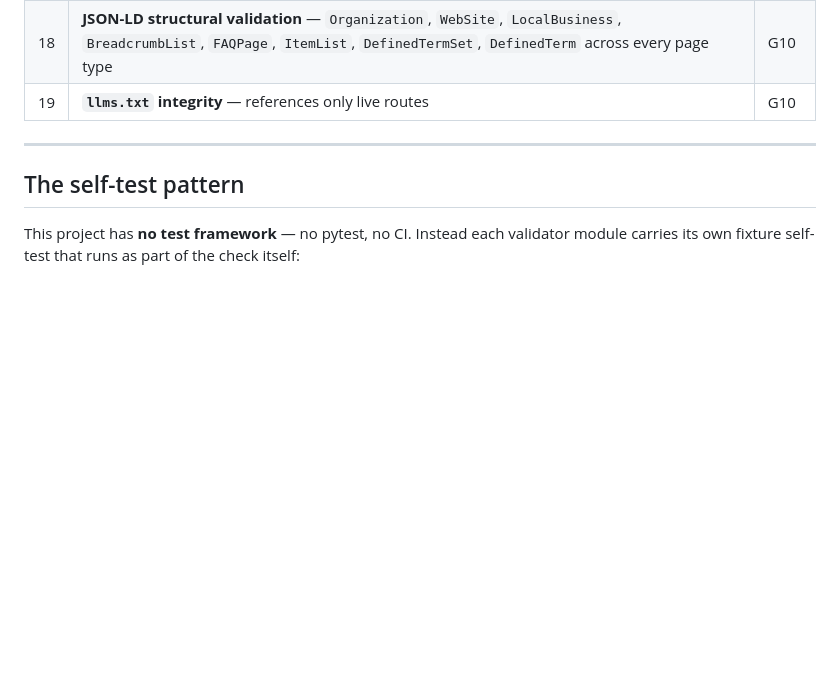
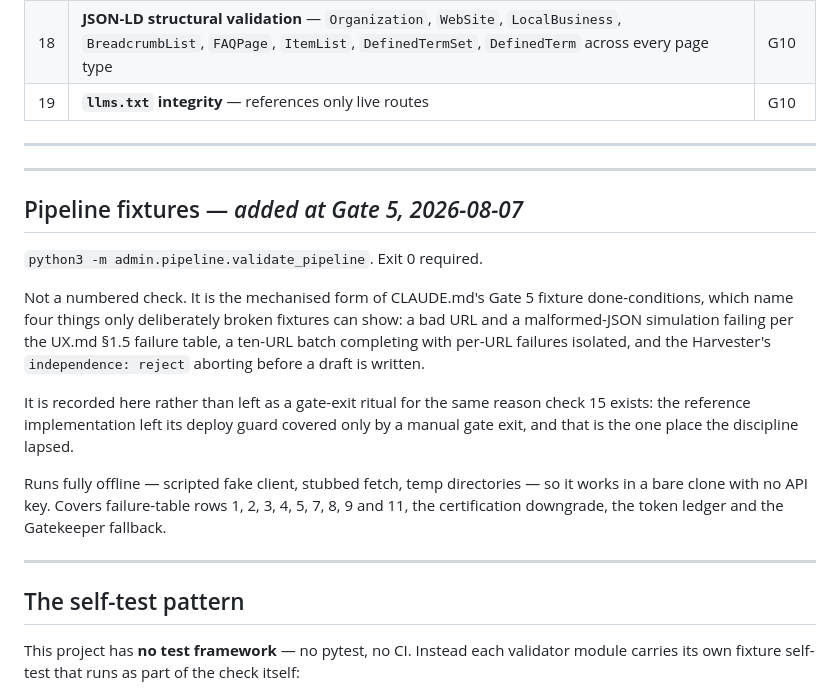
Before and after one commit to dhynesmnk-cyber/winemakers, a Markdown page: .claude/commands/validate.md, the part around the change. GitHub-like rendering; blank space fills up the shorter version.

Commit message:
Gate 5: record the pipeline fixture harness in validate.md
Recorded as part of the suite rather than left as a gate-exit ritual, for the
same reason check 15 exists: the reference left its deploy guard covered only
by a manual gate exit, and that is the one place the discipline lapsed.

Co-Authored-By: Claude Opus 5 <noreply@anthropic.com>

```diff
--- a/.claude/commands/validate.md
+++ b/.claude/commands/validate.md
@@ -79,6 +79,20 @@ Listed here so the suite's shape is visible from the start. Each lands as its ow
 
 ---
 
+---
+
+## Pipeline fixtures — *added at Gate 5, 2026-08-07*
+
+`python3 -m admin.pipeline.validate_pipeline`. Exit 0 required.
+
+Not a numbered check. It is the mechanised form of CLAUDE.md's Gate 5 fixture done-conditions, which name four things only deliberately broken fixtures can show: a bad URL and a malformed-JSON simulation failing per the UX.md §1.5 failure table, a ten-URL batch completing with per-URL failures isolated, and the Harvester's `independence: reject` aborting before a draft is written.
+
+It is recorded here rather than left as a gate-exit ritual for the same reason check 15 exists: the reference implementation left its deploy guard covered only by a manual gate exit, and that is the one place the discipline lapsed.
+
+Runs fully offline — scripted fake client, stubbed fetch, temp directories — so it works in a bare clone with no API key. Covers failure-table rows 1, 2, 3, 4, 5, 7, 8, 9 and 11, the certification downgrade, the token ledger and the Gatekeeper fallback.
+
+---
+
 ## The self-test pattern
 
 This project has **no test framework** — no pytest, no CI. Instead each validator module carries its own fixture self-test that runs as part of the check itself:
```
